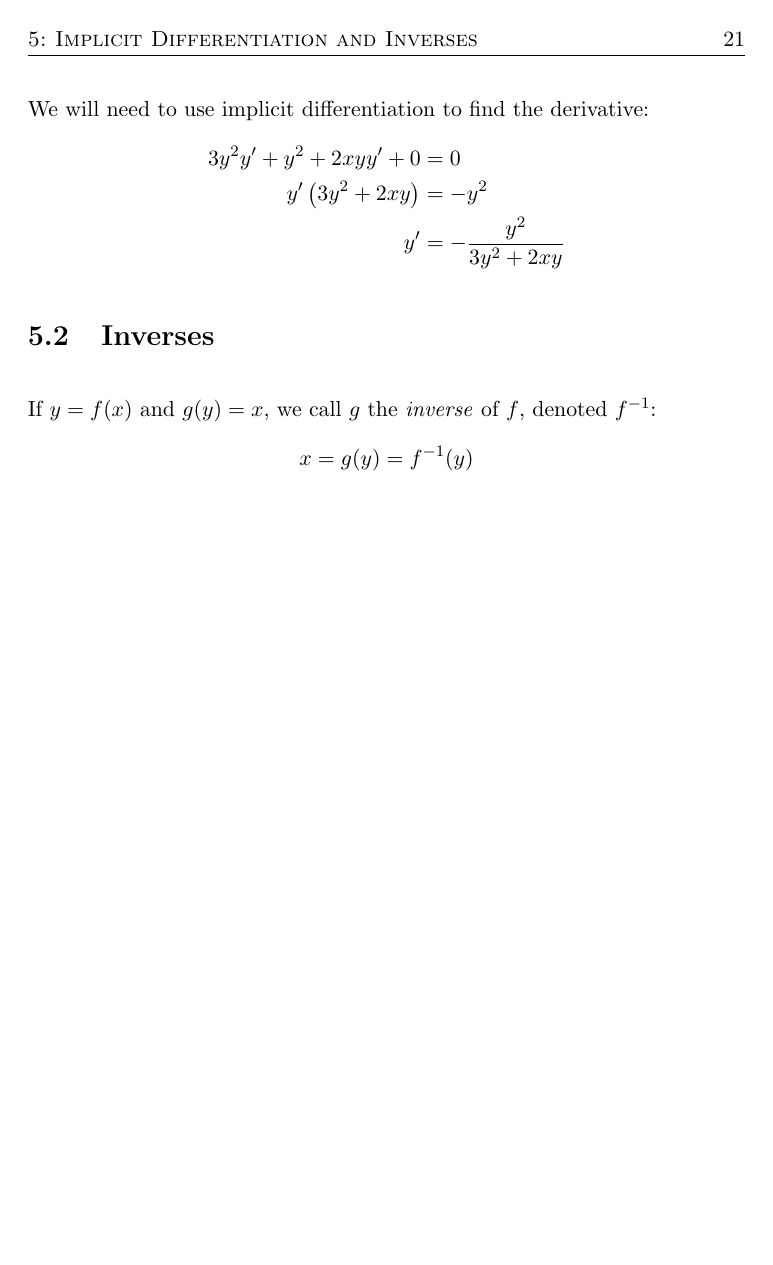
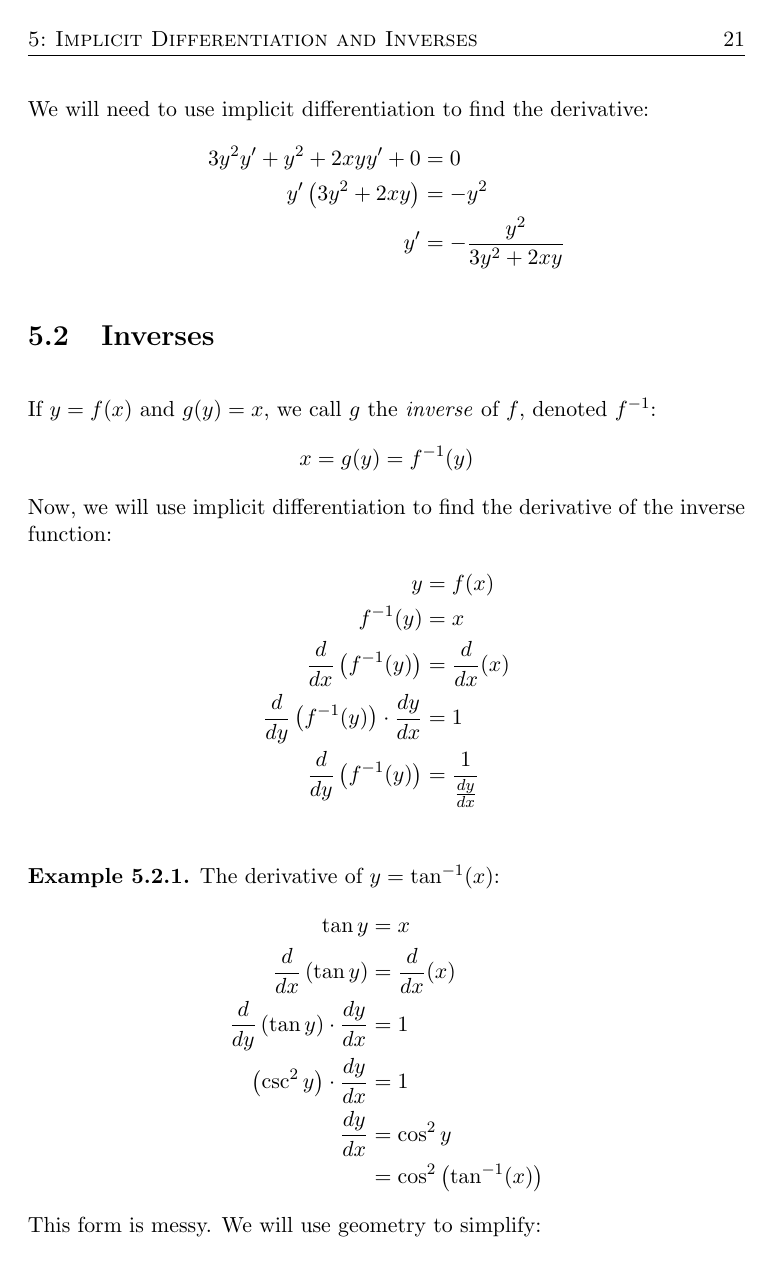
Before and after one commit to DanialHaseeb/single-variable-calculus, a LaTeX book (main.tex, which reads SD.sty, chapters/chapter5.tex): page 27 of 36. Compiled offline with pdfLaTeX.

```diff
--- a/SD.sty
+++ b/SD.sty
@@ -42,19 +59,19 @@
 {.5em}%         Space After Head
 {}%             Head Spec
 
-\newtheorem{thm}{Theorem}[chapter]
+\newtheorem{thm}{Theorem}[section]
 \newtheorem{lem}[thm]{Lemma}
 \newtheorem{prop}[thm]{Proposition}
 \newtheorem*{cor}{Corollary}
 \newtheorem*{KL}{Klein’s Lemma}
 
 \theoremstyle{definition}
-\newtheorem{defn}{Definition}[chapter]
-\newtheorem{exmp}{Example}[chapter]
+\newtheorem{defn}{Definition}[section]
+\newtheorem{exmp}{Example}[section]
 \newtheorem{xca}[exmp]{Exercise}
 
 \theoremstyle{remark}
 \newtheorem*{rem}{Remark}
 \newtheorem*{note}{Note}
-\newtheorem*{ncase}{Case}
+\newtheorem*{case*}{Case}
 \newtheorem{case}{Case}
--- a/chapters/chapter5.tex
+++ b/chapters/chapter5.tex
@@ -62,4 +62,25 @@
 If $y = f(x)$ and $g(y) = x$, we call $g$ the \emph{inverse} of $f$,
 denoted $f^{-1}$:
 \[ x = g(y) = f^{-1}(y) \]
+Now, we will use implicit differentiation to find the derivative
+of the inverse function:
+\begin{align*}
+    y &= f(x)\\
+    f^{-1}(y) &= x\\
+    \frac{d}{dx} \left( f^{-1}(y) \right) &= \frac{d}{dx}(x)\\
+    \frac{d}{dy} \left( f^{-1}(y) \right) \cdot \frac{dy}{dx} &= 1\\
+    \frac{d}{dy} \left( f^{-1}(y) \right) &= \frac{1}{\frac{dy}{dx}}\\
+\end{align*}
+\begin{exmp}
+    The derivative of $y = \tan^{-1}(x)$:
+    \begin{align*}
+        \tan y &= x\\
+        \frac{d}{dx} \left( \tan y \right) &= \frac{d}{dx}(x)\\
+        \frac{d}{dy} \left( \tan y \right) \cdot \frac{dy}{dx} &= 1\\
+        \left( \csc^2 y \right) \cdot \frac{dy}{dx} &= 1\\
+        \frac{dy}{dx} &= \cos^2 y\\
+        &= \cos^2 \left( \tan^{-1}(x) \right)
+    \end{align*}
+    This form is messy. We will use geometry to simplify:
+\end{exmp}
 \end{document}
```
Also changed, not shown: chapters/__latexindent_temp.tex (added), chapters/chapter5.pdf, SD.sty (19 more changed lines).
